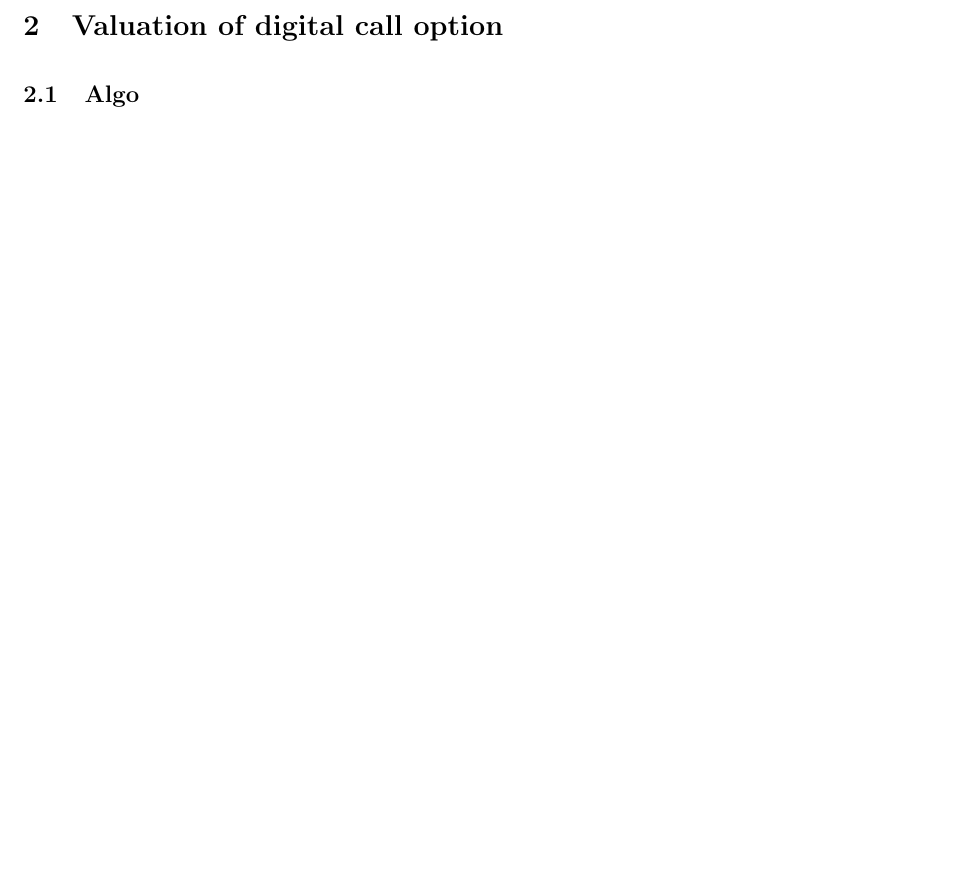
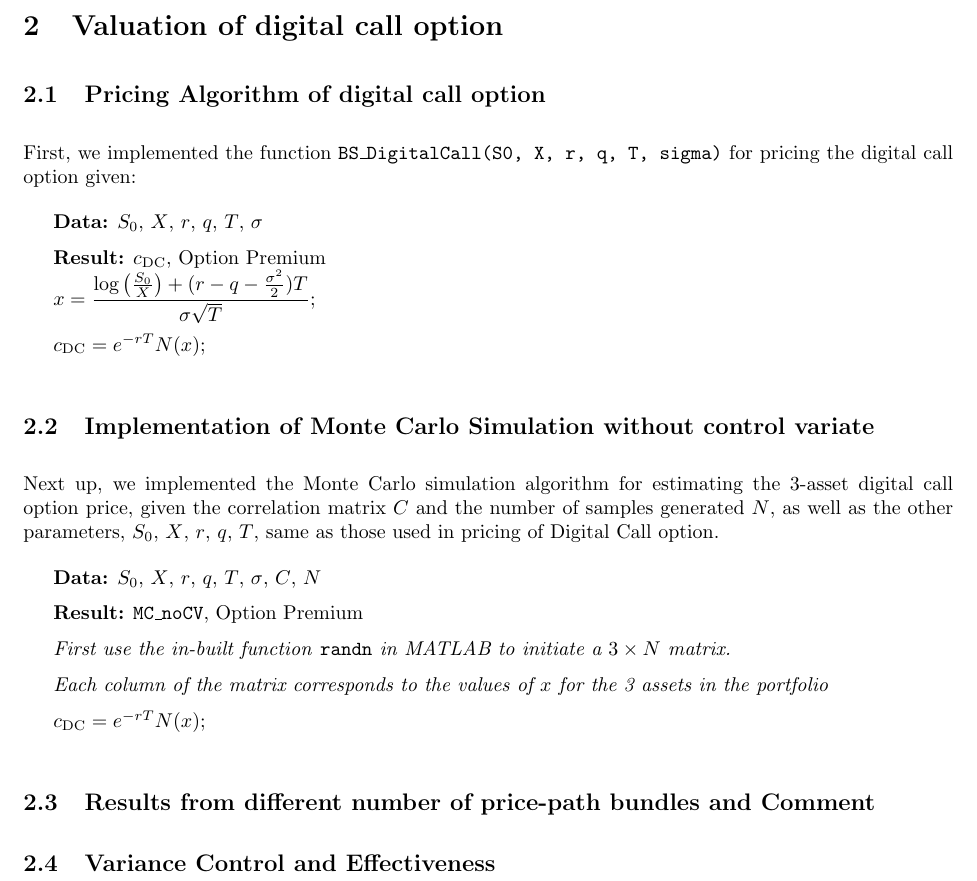
Before and after one commit to QF4102G01/Assignment-3, a LaTeX problem sheet (Report/assignment report.tex): part of page 7 of 7, cut so that both start at the same text, the shorter picture padded with empty space. Compiled offline with pdfLaTeX.

Commit message:
A3p2 report [still u/c]

```diff
--- a/Report/assignment report.tex
+++ b/Report/assignment report.tex
@@ -254,8 +254,33 @@ From figure 4, it is obvious that the option value converges to the true value a
 
 \section{Valuation of digital call option}
 
-\subsection{Algo}
+\subsection{Pricing Algorithm of digital call option}
 
+First, we implemented the function \texttt{BS\_DigitalCall(S0, X, r, q,  T, sigma)} for pricing the digital call option given:
 
+\begin{algorithm}[H]
+\setstretch{1.5}
+	\KwData{$S_0$, $X$, $r$, $q$, $T$, $\sigma$}
+	\KwResult{$c_{\text{DC}}$, Option Premium}
+	$x = \dfrac{\log \left(\frac{S_0}{X}\right) + (r - q - \frac{\sigma^2}{2})T}{\sigma \sqrt{T}}$\;
+	$c_{\text{DC}} = e^{-rT} N(x)$\;
+\end{algorithm}
+
+\subsection{Implementation of Monte Carlo Simulation without control variate}
+
+Next up, we implemented the Monte Carlo simulation algorithm for estimating the 3-asset digital call option price, given the correlation matrix $C$ and the number of samples generated $N$, as well as the other parameters, $S_0$, $X$, $r$, $q$, $T$, same as those used in pricing of Digital Call option.
+
+\begin{algorithm}[H]
+\setstretch{1.5}
+	\KwData{$S_0$, $X$, $r$, $q$, $T$, $\sigma$, $C$, $N$}
+	\KwResult{$\texttt{MC\_noCV}$, Option Premium}
+	\textit{First use the in-built function \emph{\texttt{randn}} in MATLAB to initiate a $3 \times N$ matrix.} \\
+	\textit{Each column of the matrix corresponds to the values of $x$ for the 3 assets in the portfolio}\\
+	$c_{\text{DC}} = e^{-rT} N(x)$\;
+\end{algorithm}
+
+\subsection{Results from different number of price-path bundles and Comment}
+
+\subsection{Variance Control and Effectiveness}
 
 \end{document}
```
